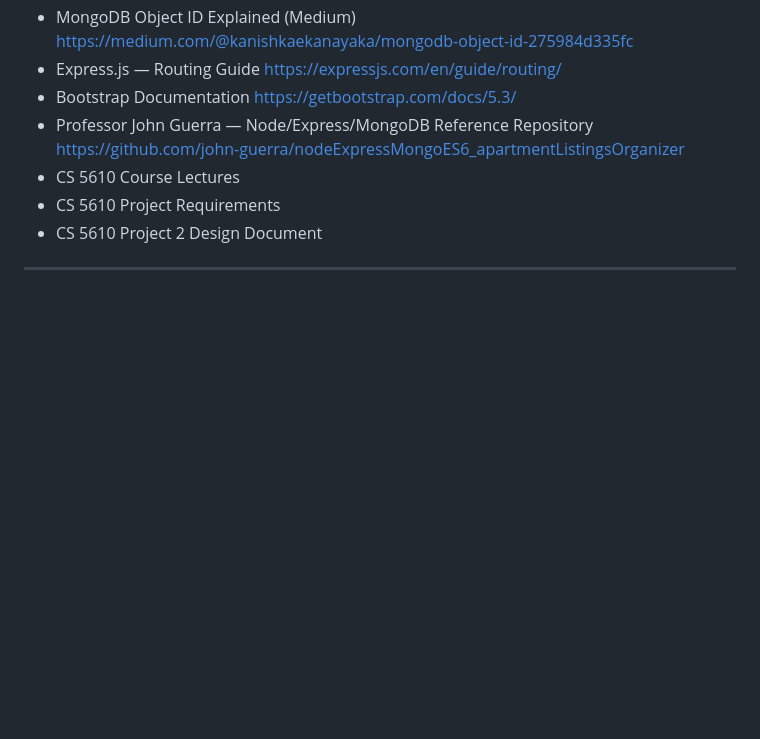
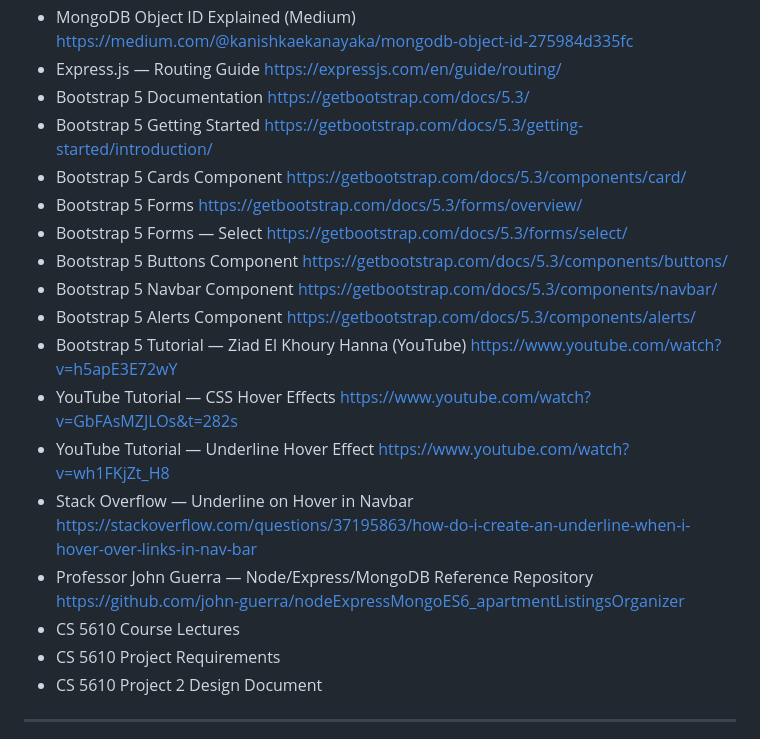
Before and after one commit to crisst330/oncology-trial-information-hub-project-2, a Markdown page: README.md, the part around the change. GitHub-like rendering; blank space fills up the shorter version.

Commit message:
more sources for readme

```diff
--- a/README.md
+++ b/README.md
@@ -365,8 +365,30 @@ GitHub Copilot was used to:
   https://medium.com/@kanishkaekanayaka/mongodb-object-id-275984d335fc
 - Express.js — Routing Guide
   https://expressjs.com/en/guide/routing/
-- Bootstrap Documentation
+- Bootstrap 5 Documentation
   https://getbootstrap.com/docs/5.3/
+- Bootstrap 5 Getting Started
+  https://getbootstrap.com/docs/5.3/getting-started/introduction/
+- Bootstrap 5 Cards Component
+  https://getbootstrap.com/docs/5.3/components/card/
+- Bootstrap 5 Forms
+  https://getbootstrap.com/docs/5.3/forms/overview/
+- Bootstrap 5 Forms — Select
+  https://getbootstrap.com/docs/5.3/forms/select/
+- Bootstrap 5 Buttons Component
+  https://getbootstrap.com/docs/5.3/components/buttons/
+- Bootstrap 5 Navbar Component
+  https://getbootstrap.com/docs/5.3/components/navbar/
+- Bootstrap 5 Alerts Component
+  https://getbootstrap.com/docs/5.3/components/alerts/
+- Bootstrap 5 Tutorial — Ziad El Khoury Hanna (YouTube)
+  https://www.youtube.com/watch?v=h5apE3E72wY
+- YouTube Tutorial — CSS Hover Effects
+  https://www.youtube.com/watch?v=GbFAsMZJLOs&t=282s
+- YouTube Tutorial — Underline Hover Effect
+  https://www.youtube.com/watch?v=wh1FKjZt_H8
+- Stack Overflow — Underline on Hover in Navbar
+  https://stackoverflow.com/questions/37195863/how-do-i-create-an-underline-when-i-hover-over-links-in-nav-bar
 - Professor John Guerra — Node/Express/MongoDB Reference Repository
   https://github.com/john-guerra/nodeExpressMongoES6_apartmentListingsOrganizer
 - CS 5610 Course Lectures
```
